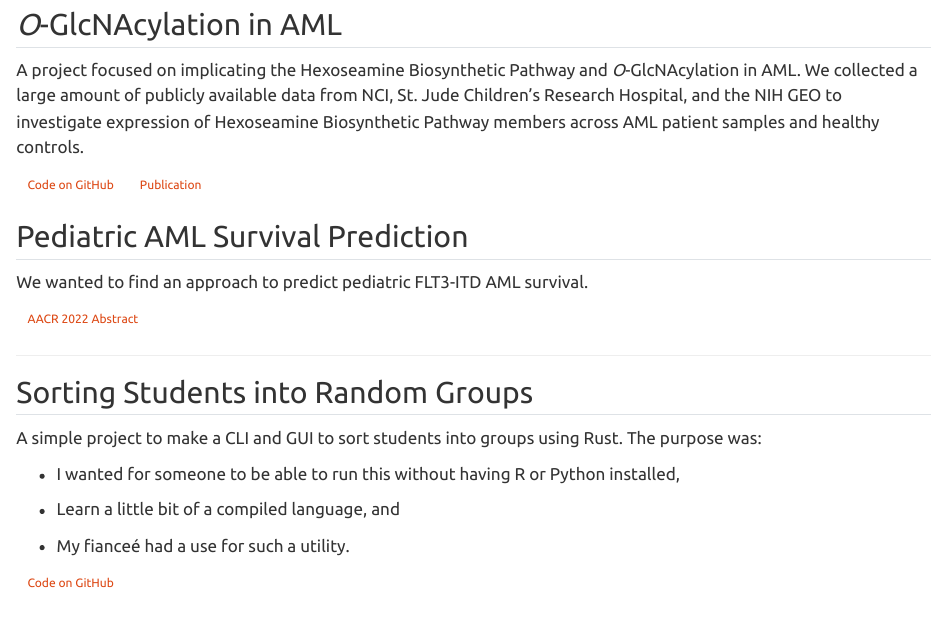
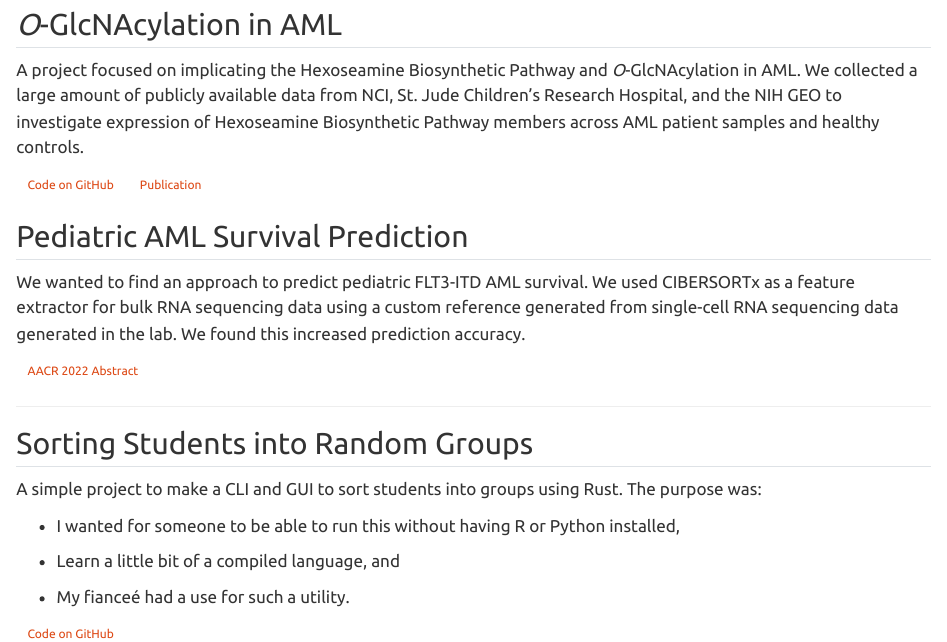
Before and after one commit to rschauner/personal_website, a Quarto document (pages/Projects/index.qmd): the page in a window 1100 px wide, from 80 px down. Rendered offline with R 4.5, knitr and Pandoc in place of Quarto, with nearby package versions.

Commit message:
Updates --------- Change email address to include a website tag Add to AML biomarker project description

````diff
--- a/pages/Projects/index.qmd
+++ b/pages/Projects/index.qmd
@@ -26,6 +26,9 @@ to investigate expression of Hexoseamine Biosynthetic Pathway members across AML
 ## Pediatric AML Survival Prediction
 
 We wanted to find an approach to predict pediatric FLT3-ITD AML survival.
+We used CIBERSORTx as a feature extractor for bulk RNA sequencing data
+using a custom reference generated from single-cell RNA sequencing data generated in the lab.
+We found this increased prediction accuracy.
 
 ```{=html}
 <a class="btn btn-outline-dark btn-sm", href="https://aacrjournals.org/cancerres/article/82/12_Supplement/4080/702020/Abstract-4080-New-platform-for-novel-biomarker" target="_blank" rel="noopener noreferrer">
````
Also changed, not shown: index.qmd (+1 -1 lines).
